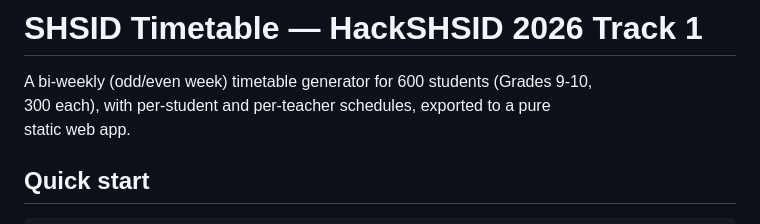
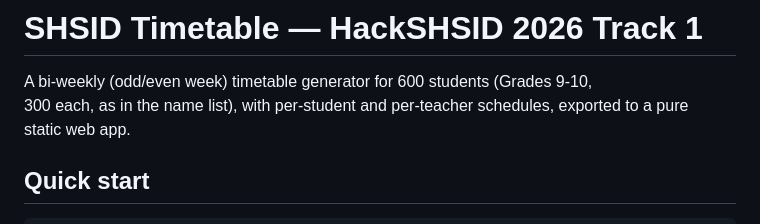
Before and after one commit to JerryCao219/Timetable_Arrangement_Tool-SHSID-, a Markdown page: README.md, the part around the change. GitHub-like rendering.

Commit message:
Correct README formatting and content
Fix formatting issues in README.md.

```diff
--- a/README.md
+++ b/README.md
@@ -1,7 +1,7 @@
 # SHSID Timetable — HackSHSID 2026 Track 1
 
 A bi-weekly (odd/even week) timetable generator for 600 students (Grades 9-10,
-300 each), with per-student and per-teacher schedules, exported to a pure
+300 each, as in the name list), with per-student and per-teacher schedules, exported to a pure
 static web app.
 
 ## Quick start
```
